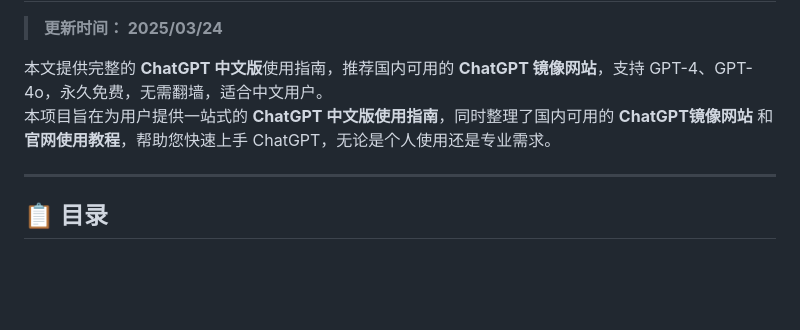
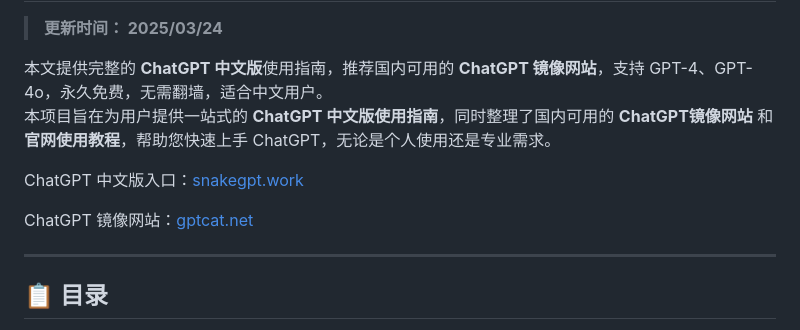
Before and after one commit to ChatGPT-Chinese-mirror/chatgpt-china-gpt, a Markdown page: README.md, the part around the change. GitHub-like rendering; blank space fills up the shorter version.

```diff
--- a/README.md
+++ b/README.md
@@ -4,6 +4,10 @@
 
 本文提供完整的 **ChatGPT 中文版**使用指南，推荐国内可用的 **ChatGPT 镜像网站**，支持 GPT-4、GPT-4o，永久免费，无需翻墙，适合中文用户。
 本项目旨在为用户提供一站式的 **ChatGPT 中文版使用指南**，同时整理了国内可用的 **ChatGPT镜像网站** 和 **官网使用教程**，帮助您快速上手 ChatGPT，无论是个人使用还是专业需求。
+
+ChatGPT 中文版入口：[snakegpt.work](https://snakegpt.work)
+
+ChatGPT 镜像网站：[gptcat.net](https://gptcat.net)
 
 
 ---
```
